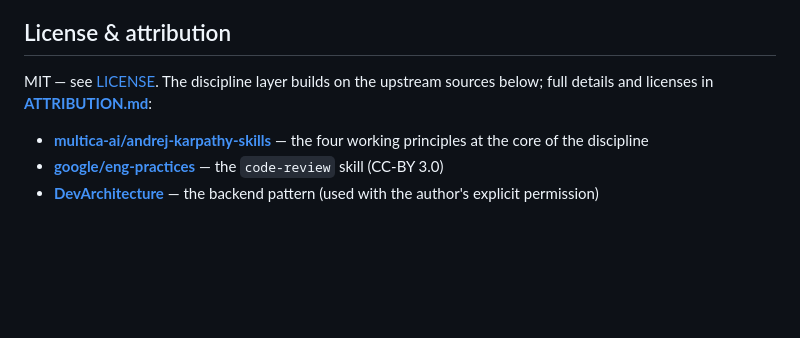
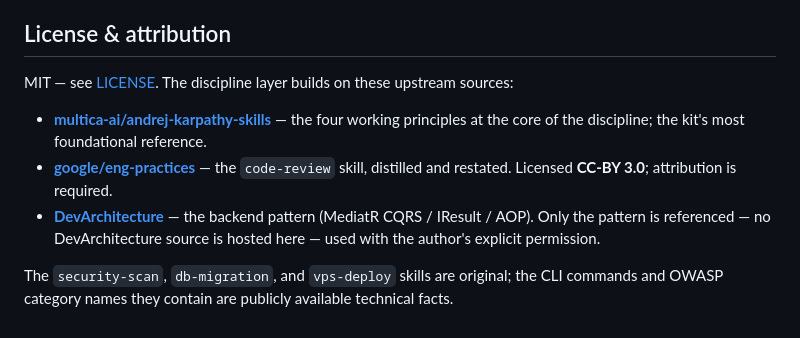
Before and after one commit to byerlikaya/claude-starter-kit, a Markdown page: README.md, the part around the change. GitHub-like rendering; blank space fills up the shorter version.

Commit message:
docs: fold attribution into the README, drop the separate ATTRIBUTION.md

```diff
--- a/README.md
+++ b/README.md
@@ -173,8 +173,10 @@ When you add an agent or skill, follow the `AGENT_TEMPLATE.md` contract: frontma
 
 ## License & attribution
 
-MIT — see [LICENSE](LICENSE). The discipline layer builds on the upstream sources below; full details and licenses in **[ATTRIBUTION.md](ATTRIBUTION.md)**:
+MIT — see [LICENSE](LICENSE). The discipline layer builds on these upstream sources:
 
-- **[multica-ai/andrej-karpathy-skills](https://github.com/multica-ai/andrej-karpathy-skills)** — the four working principles at the core of the discipline
-- **[google/eng-practices](https://github.com/google/eng-practices)** — the `code-review` skill (CC-BY 3.0)
-- **[DevArchitecture](https://github.com/DevArchitecture/DevArchitecture)** — the backend pattern (used with the author's explicit permission)
+- **[multica-ai/andrej-karpathy-skills](https://github.com/multica-ai/andrej-karpathy-skills)** — the four working principles at the core of the discipline; the kit's most foundational reference.
+- **[google/eng-practices](https://github.com/google/eng-practices)** — the `code-review` skill, distilled and restated. Licensed **CC-BY 3.0**; attribution is required.
+- **[DevArchitecture](https://github.com/DevArchitecture/DevArchitecture)** — the backend pattern (MediatR CQRS / IResult / AOP). Only the pattern is referenced — no DevArchitecture source is hosted here — used with the author's explicit permission.
+
+The `security-scan`, `db-migration`, and `vps-deploy` skills are original; the CLI commands and OWASP category names they contain are publicly available technical facts.
```
Also changed, not shown: ATTRIBUTION.md (deleted, +0 -25 lines), README.tr.md (+6 -4 lines).
